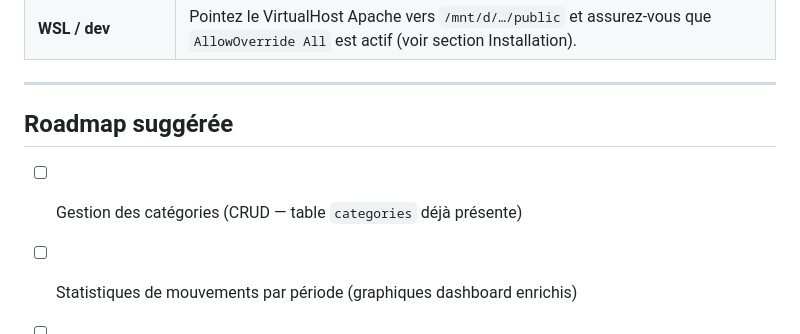
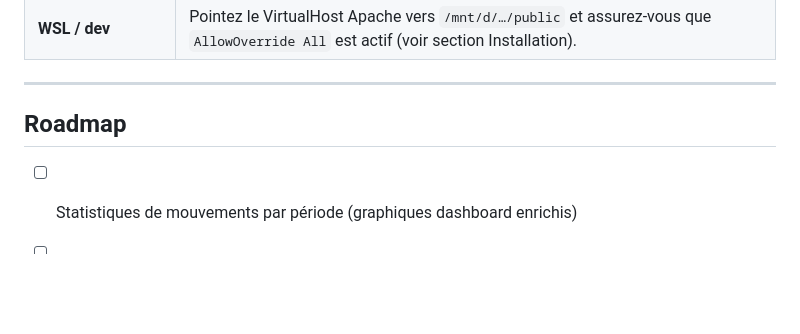
Before and after one commit to NIX3S/Stock-App, a Markdown page: stock-app/README.md, the part around the change. Rendered like a GitHub page; blank space fills up the shorter version.

```diff
--- a/stock-app/README.md
+++ b/stock-app/README.md
@@ -229,9 +229,8 @@ Formats supportés : EAN-13, EAN-8, Code128, Code39, QR, UPC-A, UPC-E, ITF, Coda
 
 ---
 
-## Roadmap suggérée
+## Roadmap
 
-- [ ] Gestion des catégories (CRUD — table `categories` déjà présente)
 - [ ] Statistiques de mouvements par période (graphiques dashboard enrichis)
 - [ ] Import CSV de produits en masse
 - [ ] Notifications e-mail automatiques pour les produits sous le seuil minimum
```
